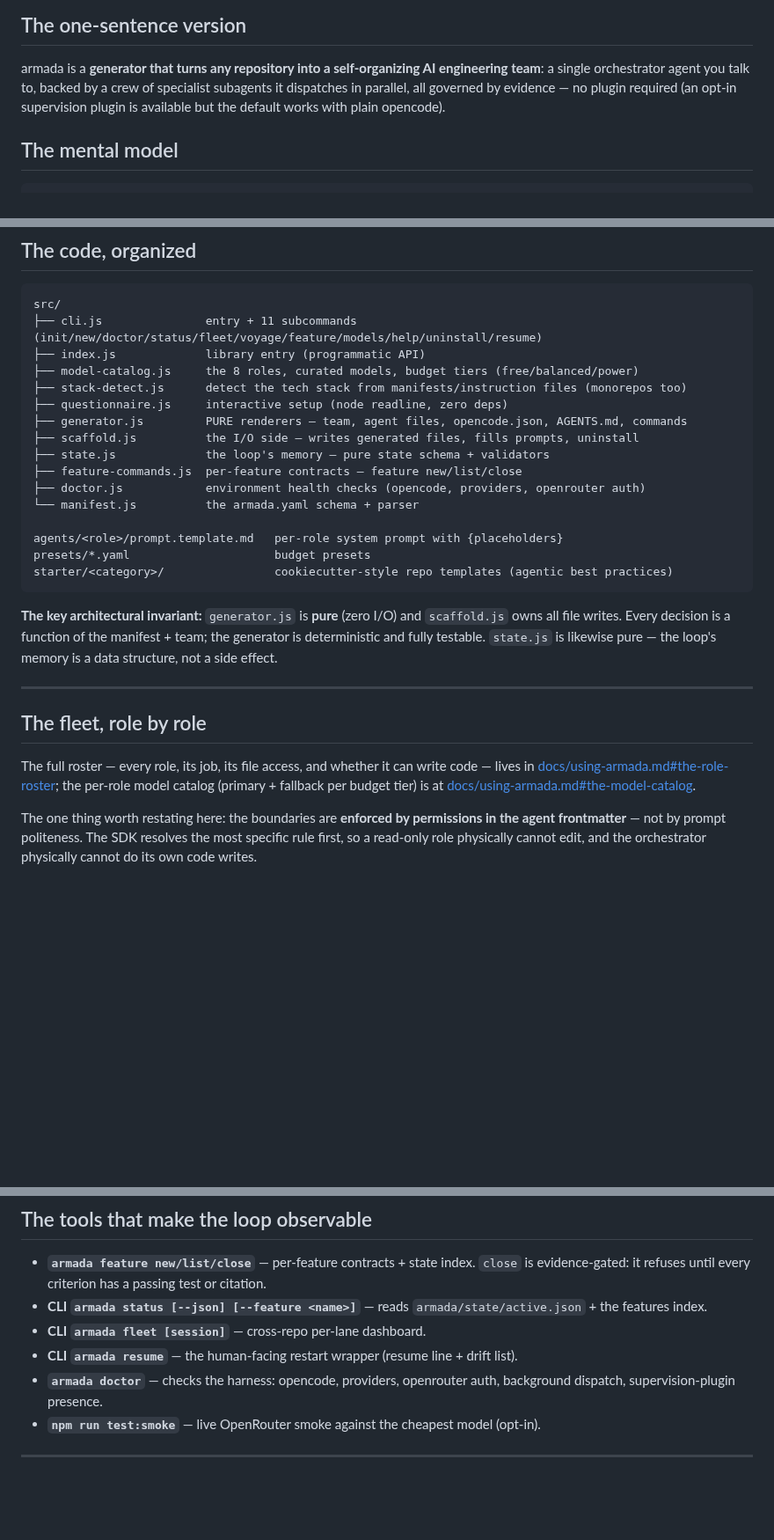
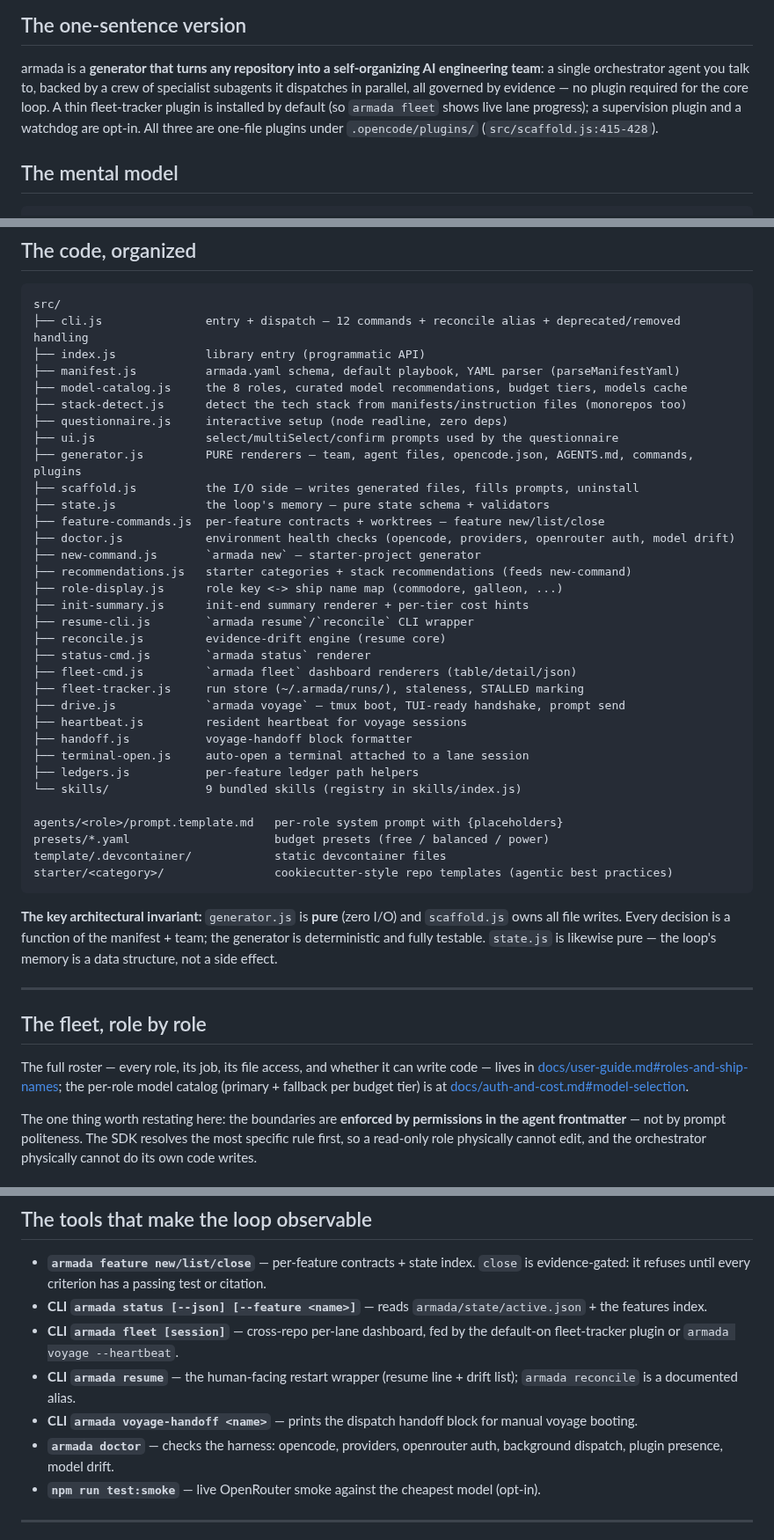
Before and after one commit to rafmacalaba/armada, a Markdown page: ARCHITECTURE.md, 3 parts joined by grey strips. Shown at 88% size. Drawn GitHub-style; blank space fills up the shorter version.

Commit message:
docs(architecture): full module map, plugin defaults, doc pointers

````diff
--- a/ARCHITECTURE.md
+++ b/ARCHITECTURE.md
@@ -9,8 +9,10 @@ you're contributing, dogfooding, or thinking about running a fleet on your own r
 
 armada is a **generator that turns any repository into a self-organizing AI engineering team**:
 a single orchestrator agent you talk to, backed by a crew of specialist subagents it dispatches
-in parallel, all governed by evidence — no plugin required (an opt-in supervision plugin is
-available but the default works with plain opencode).
+in parallel, all governed by evidence — no plugin required for the core loop. A thin
+fleet-tracker plugin is installed by default (so `armada fleet` shows live lane progress); a
+supervision plugin and a watchdog are opt-in. All three are one-file plugins under
+`.opencode/plugins/` (`src/scaffold.js:415-428`).
 
 ## The mental model
 
@@ -158,20 +160,37 @@ Features that share the checkout rely on the "disjoint files" prompt rule instea
 
 ```
 src/
-├── cli.js               entry + 11 subcommands (init/new/doctor/status/fleet/voyage/feature/models/help/uninstall/resume)
+├── cli.js               entry + dispatch — 12 commands + reconcile alias + deprecated/removed handling
 ├── index.js             library entry (programmatic API)
-├── model-catalog.js     the 8 roles, curated models, budget tiers (free/balanced/power)
+├── manifest.js          armada.yaml schema, default playbook, YAML parser (parseManifestYaml)
+├── model-catalog.js     the 8 roles, curated model recommendations, budget tiers, models cache
 ├── stack-detect.js      detect the tech stack from manifests/instruction files (monorepos too)
 ├── questionnaire.js     interactive setup (node readline, zero deps)
-├── generator.js         PURE renderers — team, agent files, opencode.json, AGENTS.md, commands
+├── ui.js                select/multiSelect/confirm prompts used by the questionnaire
+├── generator.js         PURE renderers — team, agent files, opencode.json, AGENTS.md, commands, plugins
 ├── scaffold.js          the I/O side — writes generated files, fills prompts, uninstall
 ├── state.js             the loop's memory — pure state schema + validators
-├── feature-commands.js  per-feature contracts — feature new/list/close
-├── doctor.js            environment health checks (opencode, providers, openrouter auth)
-└── manifest.js          the armada.yaml schema + parser
+├── feature-commands.js  per-feature contracts + worktrees — feature new/list/close
+├── doctor.js            environment health checks (opencode, providers, openrouter auth, model drift)
+├── new-command.js       `armada new` — starter-project generator
+├── recommendations.js   starter categories + stack recommendations (feeds new-command)
+├── role-display.js      role key <-> ship name map (commodore, galleon, ...)
+├── init-summary.js      init-end summary renderer + per-tier cost hints
+├── resume-cli.js        `armada resume`/`reconcile` CLI wrapper
+├── reconcile.js         evidence-drift engine (resume core)
+├── status-cmd.js        `armada status` renderer
+├── fleet-cmd.js         `armada fleet` dashboard renderers (table/detail/json)
+├── fleet-tracker.js     run store (~/.armada/runs/), staleness, STALLED marking
+├── drive.js             `armada voyage` — tmux boot, TUI-ready handshake, prompt send
+├── heartbeat.js         resident heartbeat for voyage sessions
+├── handoff.js           voyage-handoff block formatter
+├── terminal-open.js     auto-open a terminal attached to a lane session
+├── ledgers.js           per-feature ledger path helpers
+└── skills/              9 bundled skills (registry in skills/index.js)
 
 agents/<role>/prompt.template.md   per-role system prompt with {placeholders}
-presets/*.yaml                     budget presets
+presets/*.yaml                     budget presets (free / balanced / power)
+template/.devcontainer/            static devcontainer files
 starter/<category>/                cookiecutter-style repo templates (agentic best practices)
 ```
 
@@ -185,9 +204,9 @@ structure, not a side effect.
 ## The fleet, role by role
 
 The full roster — every role, its job, its file access, and whether it can write code — lives in
-[docs/using-armada.md#the-role-roster](./docs/using-armada.md#the-role-roster); the per-role
+[docs/user-guide.md#roles-and-ship-names](./docs/user-guide.md#roles-and-ship-names); the per-role
 model catalog (primary + fallback per budget tier) is at
-[docs/using-armada.md#the-model-catalog](./docs/using-armada.md#the-model-catalog).
+[docs/auth-and-cost.md#model-selection](./docs/auth-and-cost.md#model-selection).
 
 The one thing worth restating here: the boundaries are **enforced by permissions in the agent
 frontmatter** — not by prompt politeness. The SDK resolves the most specific rule first, so a
@@ -261,10 +280,14 @@ What the graph encodes:
   evidence-gated: it refuses until every criterion has a passing test or citation.
 - **CLI `armada status [--json] [--feature <name>]`** — reads `armada/state/active.json` + the
   features index.
-- **CLI `armada fleet [session]`** — cross-repo per-lane dashboard.
-- **CLI `armada resume`** — the human-facing restart wrapper (resume line + drift list).
+- **CLI `armada fleet [session]`** — cross-repo per-lane dashboard, fed by the default-on
+  fleet-tracker plugin or `armada voyage --heartbeat`.
+- **CLI `armada resume`** — the human-facing restart wrapper (resume line + drift list);
+  `armada reconcile` is a documented alias.
+- **CLI `armada voyage-handoff <name>`** — prints the dispatch handoff block for manual
+  voyage booting.
 - **`armada doctor`** — checks the harness: opencode, providers, openrouter auth, background
-  dispatch, supervision-plugin presence.
+  dispatch, plugin presence, model drift.
 - **`npm run test:smoke`** — live OpenRouter smoke against the cheapest model (opt-in).
 
 ---
````
